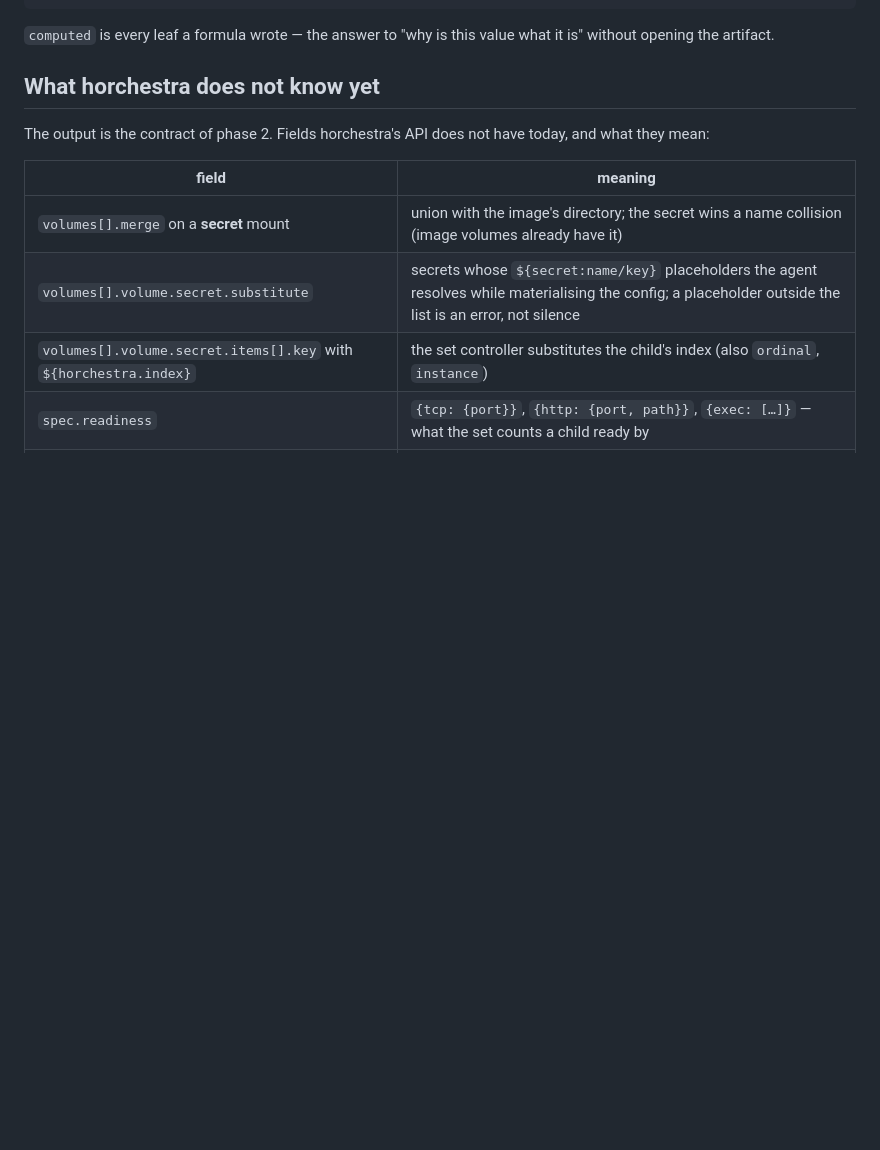
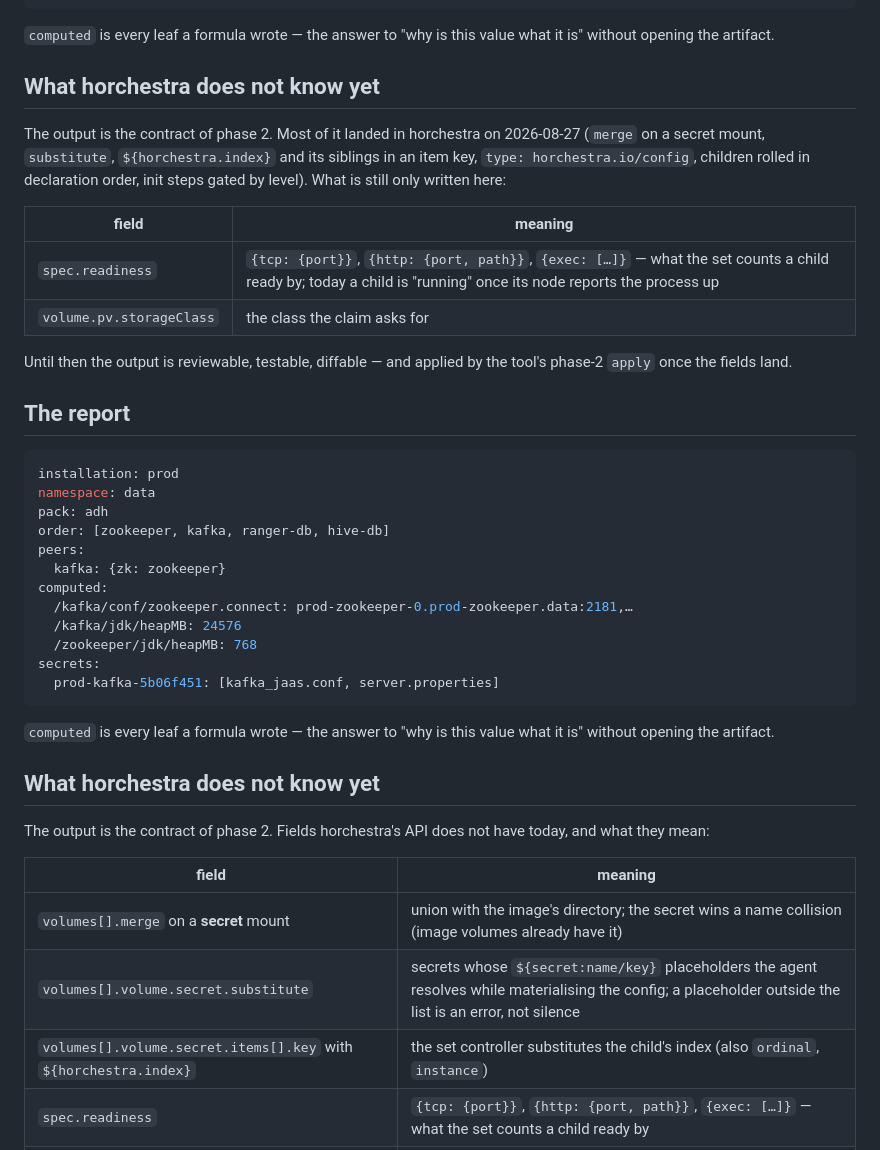
Before and after one commit to ks-tool/pack, a Markdown page: docs/output.md, the part around the change. GitHub-like rendering; blank space fills up the shorter version.

Commit message:
docs: phase 2 landed in horchestra; readiness and storageClass remain

````diff
--- a/docs/output.md
+++ b/docs/output.md
@@ -149,6 +149,42 @@ what it is" without opening the artifact.
 
 ## What horchestra does not know yet
 
+The output is the contract of phase 2. Most of it landed in horchestra on
+2026-08-27 (`merge` on a secret mount, `substitute`, `${horchestra.index}`
+and its siblings in an item key, `type: horchestra.io/config`, children
+rolled in declaration order, init steps gated by level). What is still only
+written here:
+
+| field | meaning |
+|---|---|
+| `spec.readiness` | `{tcp: {port}}`, `{http: {port, path}}`, `{exec: […]}` — what the set counts a child ready by; today a child is "running" once its node reports the process up |
+| `volume.pv.storageClass` | the class the claim asks for |
+
+Until then the output is reviewable, testable, diffable — and applied by
+the tool's phase-2 `apply` once the fields land.
+
+## The report
+
+```yaml
+installation: prod
+namespace: data
+pack: adh
+order: [zookeeper, kafka, ranger-db, hive-db]
+peers:
+  kafka: {zk: zookeeper}
+computed:
+  /kafka/conf/zookeeper.connect: prod-zookeeper-0.prod-zookeeper.data:2181,…
+  /kafka/jdk/heapMB: 24576
+  /zookeeper/jdk/heapMB: 768
+secrets:
+  prod-kafka-5b06f451: [kafka_jaas.conf, server.properties]
+```
+
+`computed` is every leaf a formula wrote — the answer to "why is this value
+what it is" without opening the artifact.
+
+## What horchestra does not know yet
+
 The output is the contract of phase 2. Fields horchestra's API does not have
 today, and what they mean:
 
````
